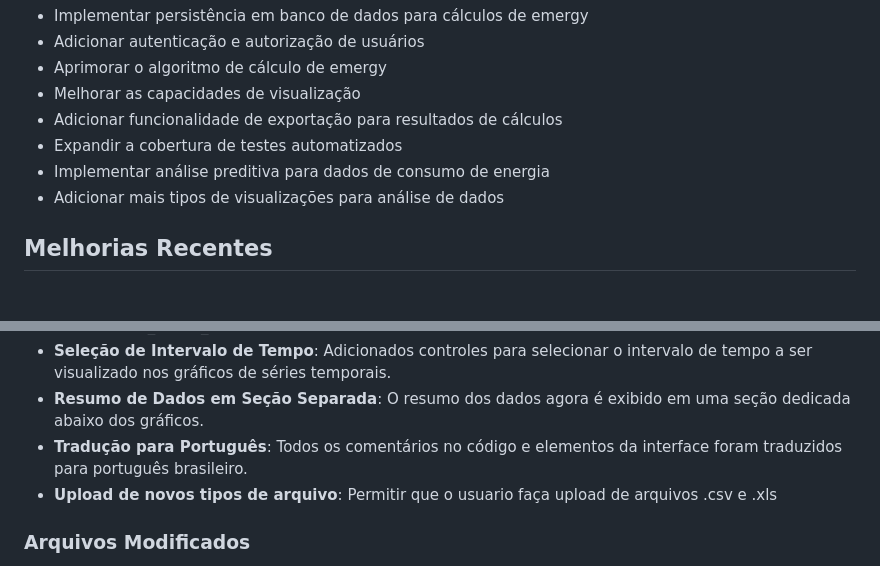
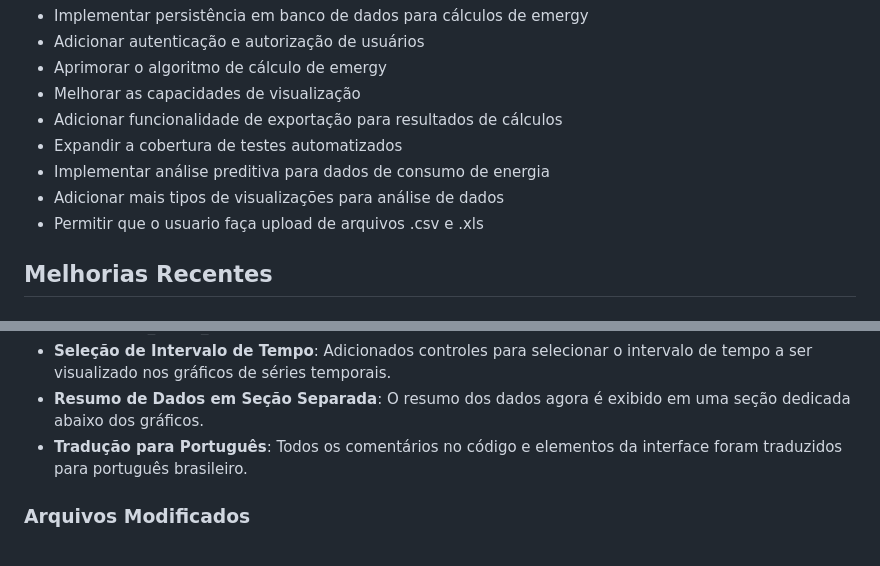
Before and after one commit to NDRandrew/Software-SCALE, a Markdown page: README.md, 2 parts joined by grey strips. Drawn GitHub-style.

```diff
--- a/README.md
+++ b/README.md
@@ -224,6 +224,7 @@ Os testes Cypress estão organizados da seguinte forma:
 - Expandir a cobertura de testes automatizados
 - Implementar análise preditiva para dados de consumo de energia
 - Adicionar mais tipos de visualizações para análise de dados
+- Permitir que o usuario faça upload de arquivos .csv e .xls
 
 
 
@@ -243,7 +244,6 @@ Os testes Cypress estão organizados da seguinte forma:
 - **Seleção de Intervalo de Tempo**: Adicionados controles para selecionar o intervalo de tempo a ser visualizado nos gráficos de séries temporais.
 - **Resumo de Dados em Seção Separada**: O resumo dos dados agora é exibido em uma seção dedicada abaixo dos gráficos.
 - **Tradução para Português**: Todos os comentários no código e elementos da interface foram traduzidos para português brasileiro.
-- **Upload de novos tipos de arquivo**: Permitir que o usuario faça upload de arquivos .csv e .xls
 
 ### Arquivos Modificados
 
```
